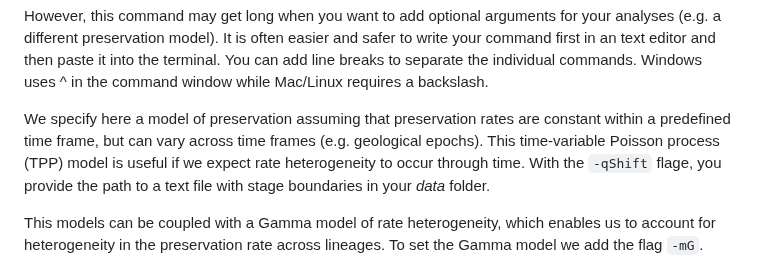
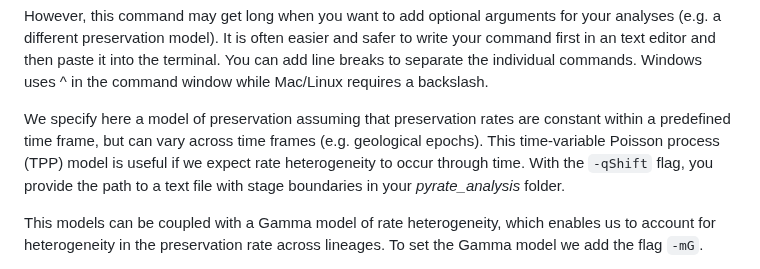
Before and after one commit to thauffe/cpeg25, a Markdown page: tutorials/PyRate/README.md, the part around the change. Rendered like a GitHub page.

Commit message:
correct file location

```diff
--- a/tutorials/PyRate/README.md
+++ b/tutorials/PyRate/README.md
@@ -94,7 +94,7 @@ You can write the respective command in a single line in your terminal. Please,
 
 However, this command may get long when you want to add optional arguments for your analyses (e.g. a different preservation model). It is often easier and safer to write your command first in an text editor and then paste it into the terminal. You can add line breaks to separate the individual commands. Windows uses ^ in the command window while Mac/Linux requires a backslash.
 
-We specify here a model of preservation assuming that preservation rates are constant within a predefined time frame, but can vary across time frames (e.g. geological epochs). This time-variable Poisson process (TPP) model is useful if we expect rate heterogeneity to occur through time. With the `-qShift` flage, you provide the path to a text file with stage boundaries in your _data_ folder.
+We specify here a model of preservation assuming that preservation rates are constant within a predefined time frame, but can vary across time frames (e.g. geological epochs). This time-variable Poisson process (TPP) model is useful if we expect rate heterogeneity to occur through time. With the `-qShift` flag, you provide the path to a text file with stage boundaries in your _pyrate_analysis_ folder.
 
 This models can be coupled with a Gamma model of rate heterogeneity, which enables us to account for heterogeneity in the preservation rate across lineages. To set the Gamma model we add the flag `-mG`.
 
```
